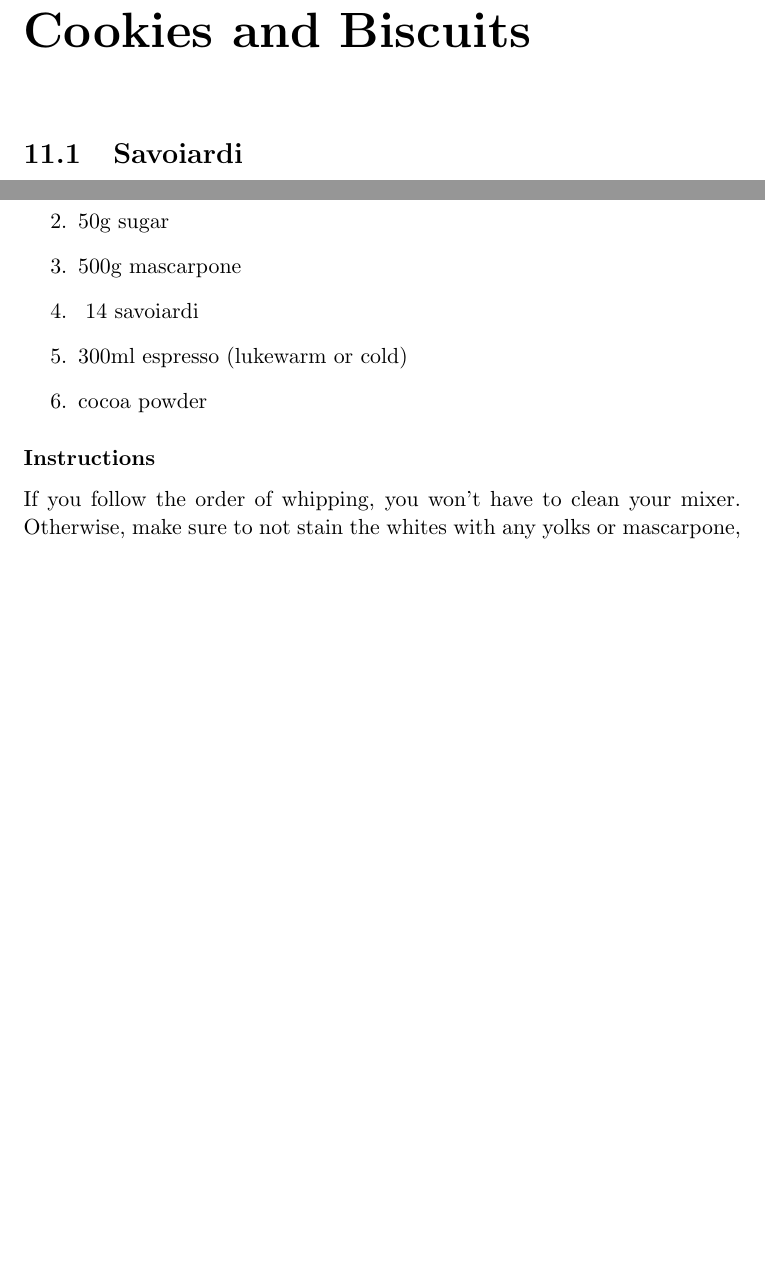
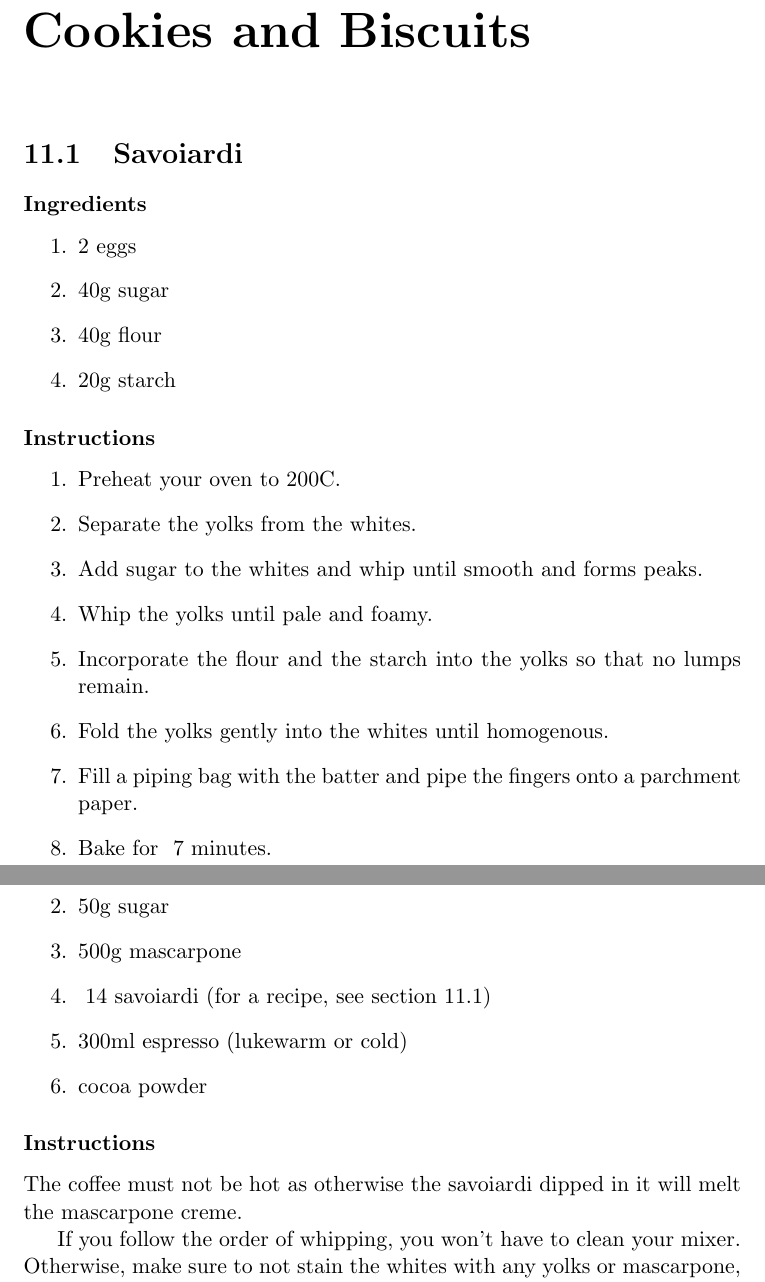
Before and after one commit to kociap/cooking_book, a LaTeX thesis (book_en.tex): two parts of pages 23 and 25 of 32, joined at a grey line, cut so that both start at the same text, the shorter picture padded with empty space. Compiled offline with pdfLaTeX.

Commit message:
[en] Add savoiardi

```diff
--- a/book_en.tex
+++ b/book_en.tex
@@ -441,7 +441,27 @@ Use a stainless steel pot.
 \chapter{Cookies and Biscuits}
 
 \section{Savoiardi \label{Savoiardi}}
+\header{Ingredients}
+\begin{enumerate}
+  \item 2 eggs
+  \item 40g sugar
+  \item 40g flour
+  \item 20g starch
+\end{enumerate}
 
+\header{Instructions}
+\begin{enumerate}
+  \item Preheat your oven to 200C.
+  \item Separate the yolks from the whites.
+  \item Add sugar to the whites and whip until smooth and forms peaks.
+  \item Whip the yolks until pale and foamy.
+  \item Incorporate the flour and the starch into the yolks so that no lumps
+    remain.
+  \item Fold the yolks gently into the whites until homogenous.
+  \item Fill a piping bag with the batter and pipe the fingers onto a parchment
+    paper.
+  \item Bake for ~7 minutes.
+\end{enumerate}
 
 \section{Oatmeal Cookies}
 \header{Ingredients}
@@ -491,12 +511,15 @@ cookies is brown.
   \item 4 eggs
   \item 50g sugar
   \item 500g mascarpone
-  \item ~14 savoiardi
+  \item ~14 savoiardi (for a recipe, see section \ref{Savoiardi})
   \item 300ml espresso (lukewarm or cold)
   \item cocoa powder
 \end{enumerate}
 
 \header{Instructions}
+The coffee must not be hot as otherwise the savoiardi dipped in it will melt the
+mascarpone creme.
+
 If you follow the order of whipping, you won't have to clean your mixer.
 Otherwise, make sure to not stain the whites with any yolks or mascarpone,
 and to not introduce mascarpone to your yolks.
```
Also changed, not shown: book_en.pdf, book_en.tex (2 more changed lines).
